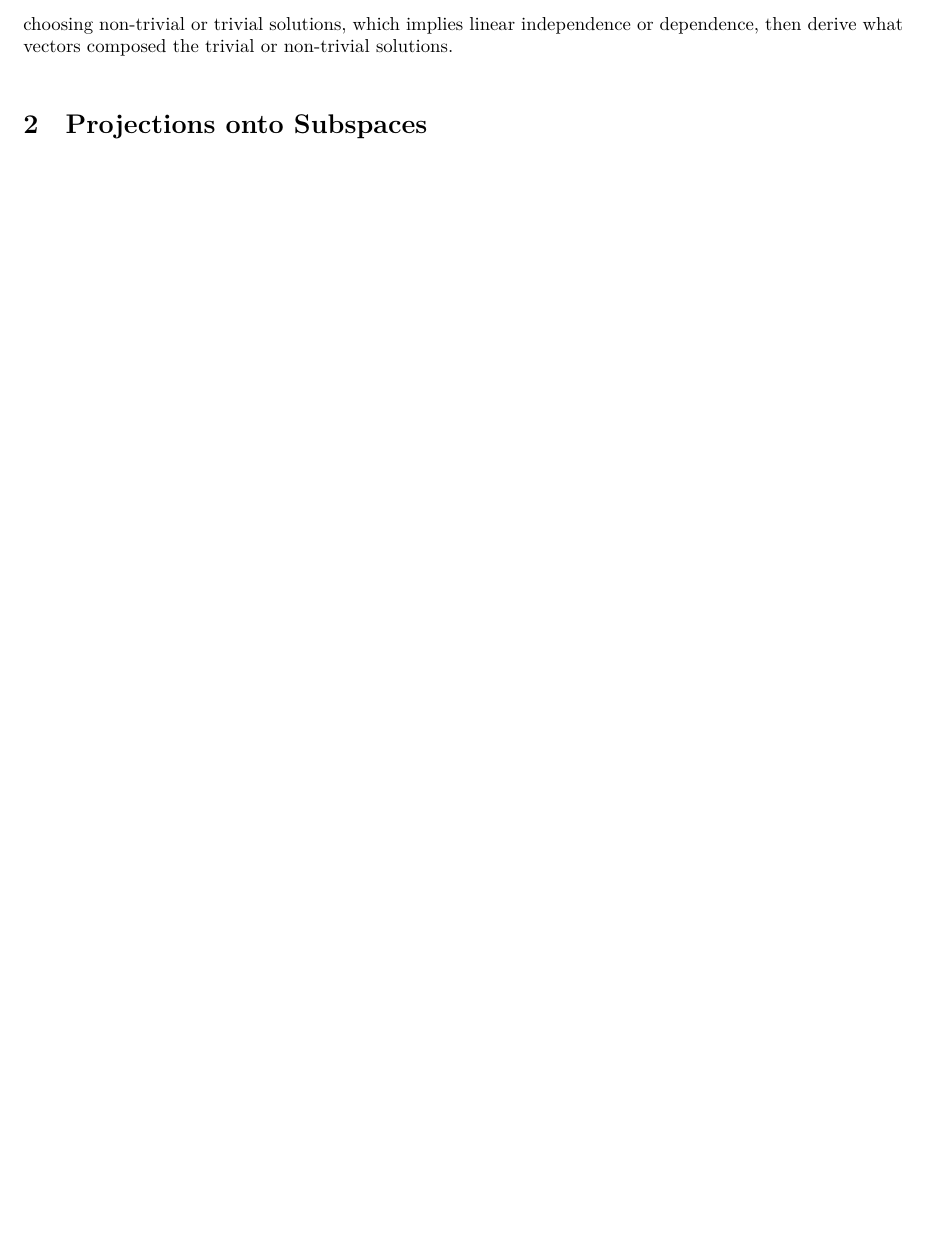
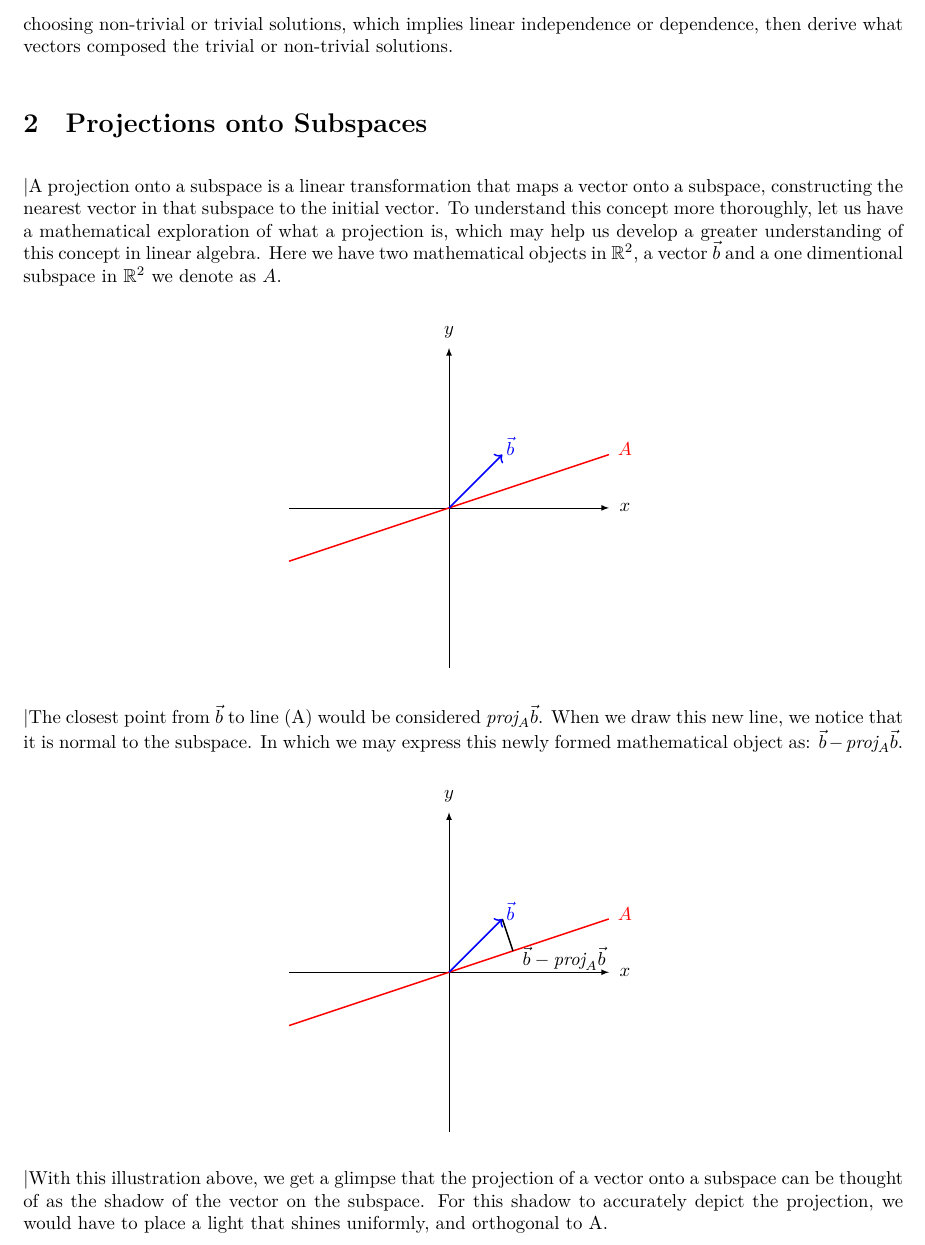
Before and after one commit to andrewjosephlehmann/MAT223, a LaTeX document (GroupReport2/GroupReport2.tex): part of page 6 of 6, cut so that both start at the same text, the shorter picture padded with empty space. Compiled offline with XeLaTeX; a LaTeX package or settings file that is missing is left out.

Commit message:
Update GroupReport2.tex

```diff
--- a/GroupReport2/GroupReport2.tex
+++ b/GroupReport2/GroupReport2.tex
@@ -21,6 +21,10 @@
 \usepackage{feynmp-auto}
 \usepackage{breqn}
 \usepackage{graphicx}
+\usepackage{mathtools}
+\newcommand{\vectorproj}[2][]{\textit{proj}_{{#1}}{#2}}
+\newcommand{\vect}{\mathbf}
+
 \newenvironment{amatrix}[1]{%
 	\left(\begin{array}{@{}*{#1}{c}|c@{}}
 	}{%
@@ -509,6 +513,65 @@ $
 
 \section{Projections onto Subspaces}
 %\section{Give an example of a set X and a vector $\vec{v}$ in $\mathbb{R}^2$ such that projxv does not exist (i.e. make sense mathematically). Explain your thinking and use a diagram or graph.}
+\textbar{A projection onto a subspace is a linear transformation that maps a vector onto a subspace, constructing the nearest vector in that subspace to the initial vector. To understand this concept more thoroughly, let us have a mathematical exploration of what a projection is, which may help us develop a greater understanding of this concept in linear algebra. Here we have two mathematical objects in $\mathbb{R}^2$, a vector $\vec{b}$ and a one dimentional subspace in $\mathbb{R}^2$ we denote as $A$. }
 
+\begin{center}
+	\begin{tikzpicture}
+
+		[x={(1cm,0.4cm)}, y={(8mm, -3mm)}, z={(0cm,1cm)}, line cap=round, line join=round]
+		%Coordinates
+		%Vectors Parallel to Plane
+		%Beginning of Axis
+		\coordinate (O) at (0,0);
+		%Random Point
+		%%	\node[outer sep = 1pt, inner sep = 1pt] (P) at (2.5,1,5.5) {};
+
+		%Axis
+		\draw[-latex] (-3,0,0) -- (3,0,0) node[pos = 1.05] {$x$};
+		\draw[-latex] (0,-3,0) -- (0,3,0) node[pos = 1.05] {$y$};
+		%%	\draw[draw=black, fill=black] (O) circle (1pt) node[below] {${O}$};
+
+		%Vectors
+		\draw[-, thick, red] (-3,-1) -- node[pos = 1.05] {$A$} (3,1);
+		%\draw[->, thick, blue] (0,0) -- node[below] {$\vec{c}$} (5,1);
+		\draw[->, thick, blue] (0,0) -- node[pos = 1.15] {$\vec{b}$} (1,1);
+
+		%	%Random Point
+		%	\draw[-latex, thick] (O) -- (P) node[pos=0.45, shift={(0.1,0.3)}] {$\vb{r}$};
+		%	\draw[draw=black, fill=black] (P) circle (1pt) node[above right] {$\mathrm{P}$};
+
+	\end{tikzpicture}
+
+\end{center}
+\textbar{The closest point from $\vec{b}$ to line (A) would be considered $\vectorproj[A]{\vec{b}}$. When we draw this new line, we notice that it is normal to the subspace. In which we may express this newly formed mathematical object as: $\vec{b} - \vectorproj[A]{\vec{b}}$.}
+\begin{center}
+	\begin{tikzpicture}
+
+	%	[x={(1cm,0.4cm)}, y={(8mm, -3mm)}, z={(0cm,1cm)}, line cap=round, line join=round]
+		%Coordinates
+		%Vectors Parallel to Plane
+		%Beginning of Axis
+		\coordinate (O) at (0,0);
+		%Random Point
+		%%	\node[outer sep = 1pt, inner sep = 1pt] (P) at (2.5,1,5.5) {};
+
+		%Axis
+		\draw[-latex] (-3,0,0) -- (3,0,0) node[pos = 1.05] {$x$};
+		\draw[-latex] (0,-3,0) -- (0,3,0) node[pos = 1.05] {$y$};
+		%%	\draw[draw=black, fill=black] (O) circle (1pt) node[below] {${O}$};
+
+		%Vectors
+		\draw[-, thick, red] (-3,-1) -- node[pos = 1.05] {$A$} (3,1);
+		\draw[-, thick, black] (1,1) -- node[right, pos = 1.25] {$\vec{b} -\vectorproj[A]{\vec{b}}$} (1.2,0.4);
+		\draw[->, thick, blue] (0,0) -- node[pos = 1.15] {$\vec{b}$} (1,1);
+
+		%	%Random Point
+		%	\draw[-latex, thick] (O) -- (P) node[pos=0.45, shift={(0.1,0.3)}] {$\vb{r}$};
+		%	\draw[draw=black, fill=black] (P) circle (1pt) node[above right] {$\mathrm{P}$};
+
+	\end{tikzpicture}
+
+\end{center}
+\textbar{With this illustration above, we get a glimpse that the projection of a vector onto a subspace can be thought of as the shadow of the vector on the subspace. For this shadow to accurately depict the projection, we would have to place a light that shines uniformly, and orthogonal to A. }
 
 \end{document}
```
